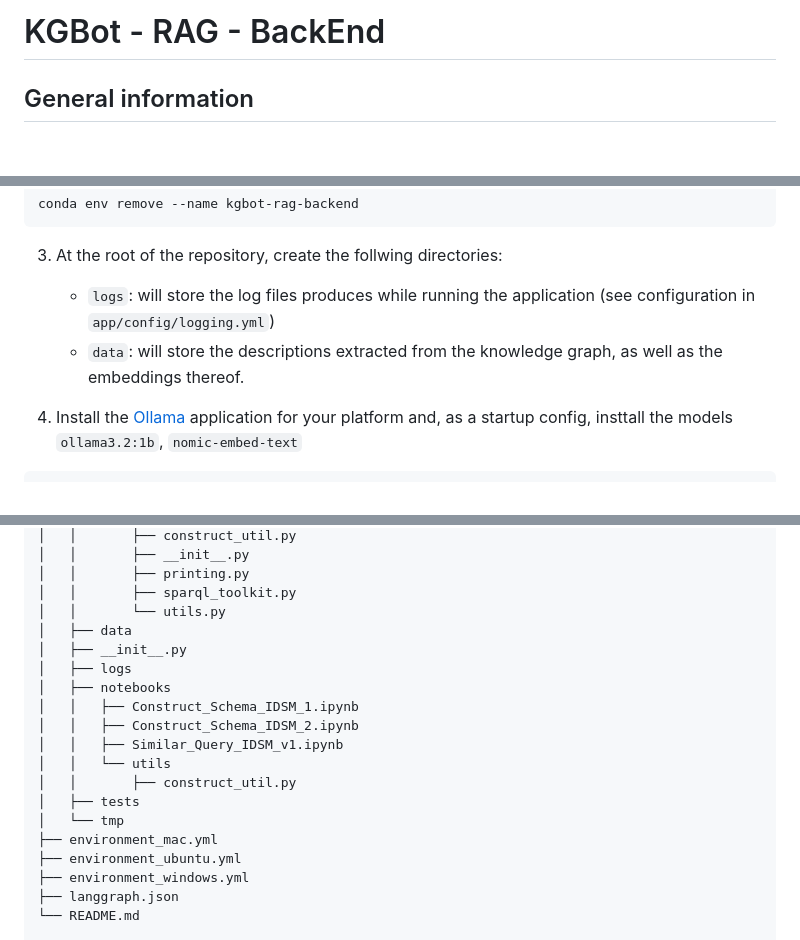
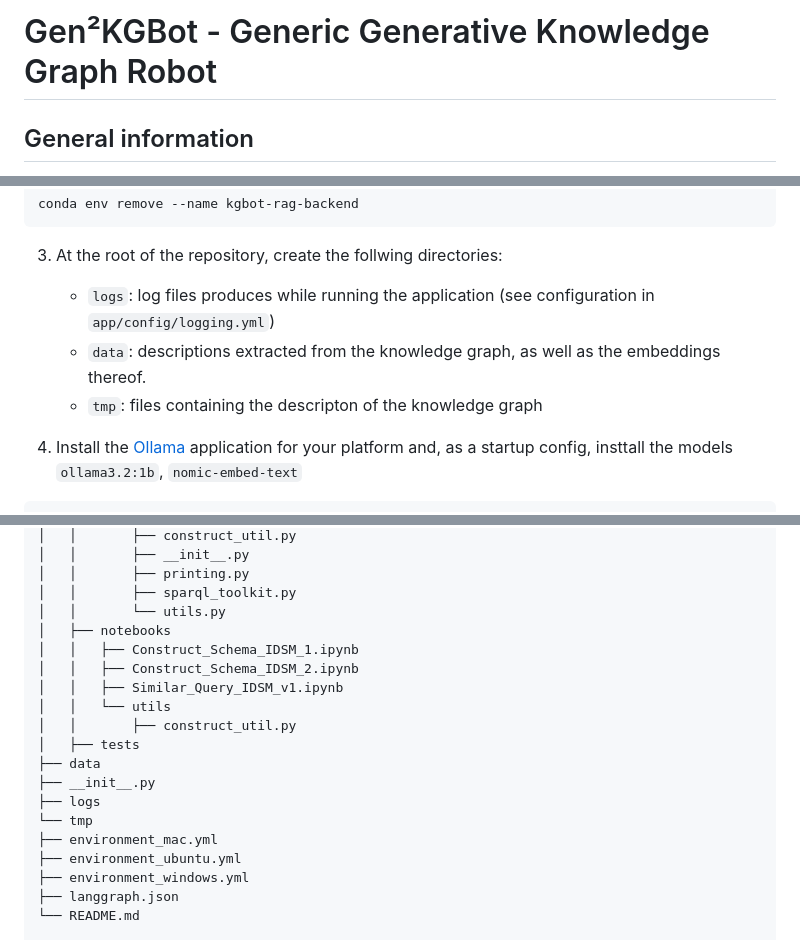
Before and after one commit to Wimmics/gen2kgbot, a Markdown page: README.md, 3 parts joined by grey strips. GitHub-like rendering; blank space fills up the shorter version.

Commit message:
Documentation

````diff
--- a/README.md
+++ b/README.md
@@ -1,4 +1,4 @@
-# KGBot - RAG - BackEnd
+# Gen²KGBot - Generic Generative Knowledge Graph Robot
 
 ## General information
 
@@ -21,8 +21,9 @@ conda env remove --name kgbot-rag-backend
 ```
 
 3) At the root of the repository, create the follwing directories:
-    - `logs`: will store the log files produces while running the application (see configuration in `app/config/logging.yml`)
-    - `data`: will store the descriptions extracted from the knowledge graph, as well as the embeddings thereof.
+    - `logs`: log files produces while running the application (see configuration in `app/config/logging.yml`)
+    - `data`: descriptions extracted from the knowledge graph, as well as the embeddings thereof.
+    - `tmp`: files containing the descripton of the knowledge graph
 
 4) Install the [Ollama](https://github.com/ollama/ollama) application for your platform and, as a startup config, insttall the models `ollama3.2:1b`, `nomic-embed-text`
 ```sh
@@ -118,9 +118,6 @@ python -m app.core.scenarios.scenario_1.scenario_1
 │   │       ├── printing.py
 │   │       ├── sparql_toolkit.py
 │   │       └── utils.py
-│   ├── data
-│   ├── __init__.py
-│   ├── logs
 │   ├── notebooks
 │   │   ├── Construct_Schema_IDSM_1.ipynb
 │   │   ├── Construct_Schema_IDSM_2.ipynb
@@ -128,7 +125,10 @@ python -m app.core.scenarios.scenario_1.scenario_1
 │   │   └── utils
 │   │       ├── construct_util.py
 │   ├── tests
-│   └── tmp
+├── data
+├── __init__.py
+├── logs
+└── tmp
 ├── environment_mac.yml
 ├── environment_ubuntu.yml
 ├── environment_windows.yml
````
Also changed, not shown: other parts of README.md (+1 -2 lines).
